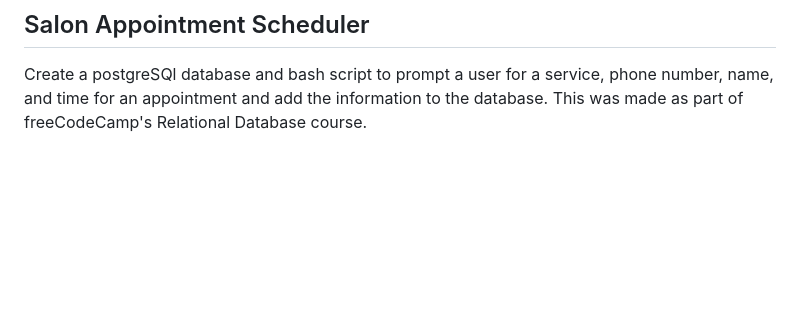
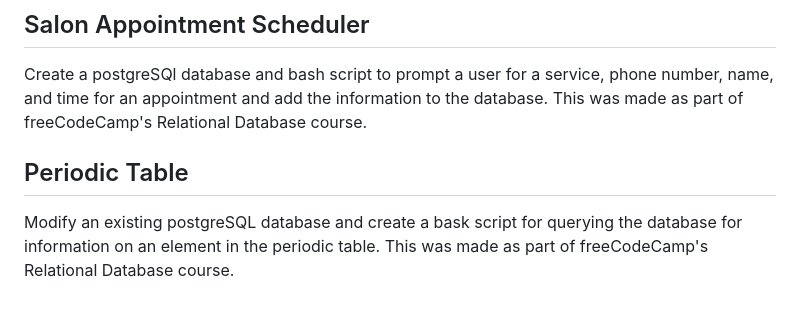
Before and after one commit to Vukodlok/Personal_Projects, a Markdown page: README.md, the part around the change. Drawn GitHub-style; blank space fills up the shorter version.

```diff
--- a/README.md
+++ b/README.md
@@ -48,3 +48,6 @@ Create a web app timer.  Use html, css, and javascript within the React-Redux fr
 
 ## Salon Appointment Scheduler
 Create a postgreSQl database and bash script to prompt a user for a service, phone number, name, and time for an appointment and add the information to the database.  This was made as part of freeCodeCamp's Relational Database course.
+
+## Periodic Table
+Modify an existing postgreSQL database and create a bask script for querying the database for information on an element in the periodic table. This was made as part of freeCodeCamp's Relational Database course.
```
